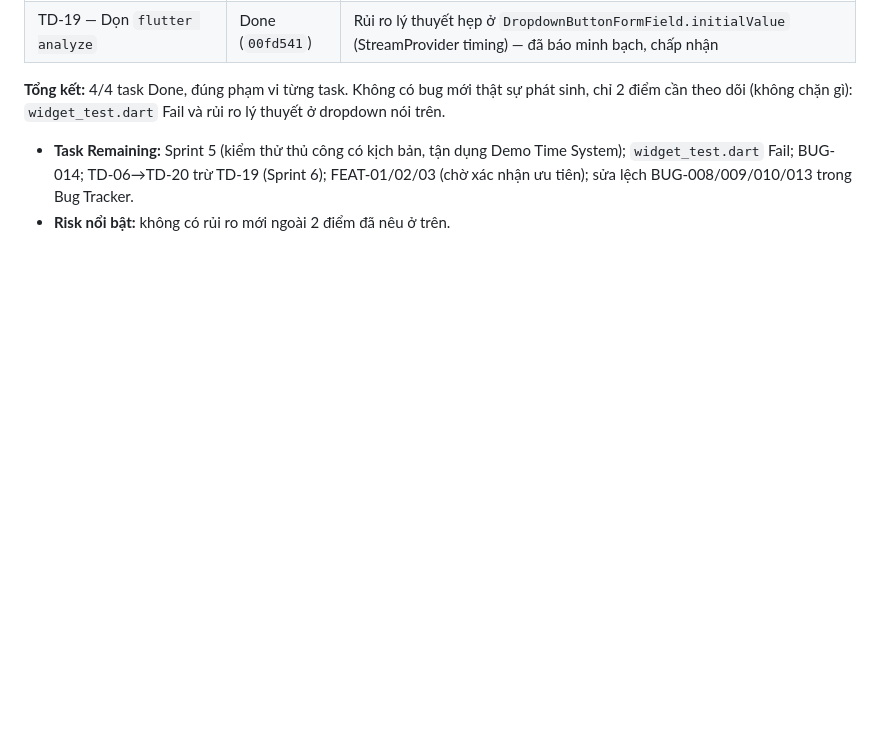
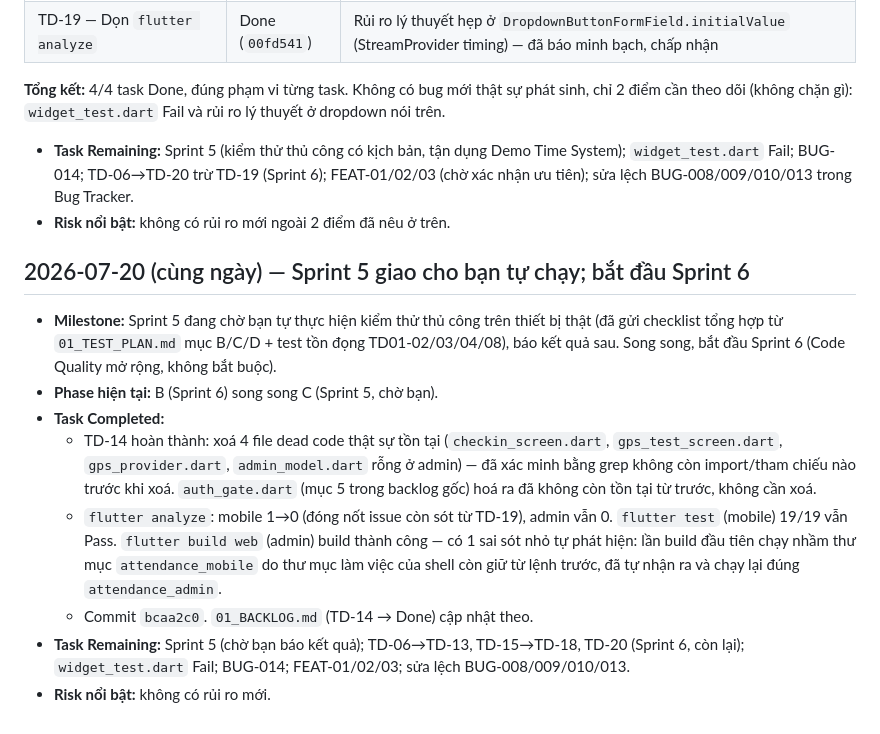
Before and after one commit to dntiencoder/attendance-system, a Markdown page: docs/project/03_PROGRESS.md, the part around the change. Rendered like a GitHub page; blank space fills up the shorter version.

Commit message:
docs: mark TD-14 done, log Sprint 5 handoff and Sprint 6 start
Co-Authored-By: Claude Sonnet 5 <noreply@anthropic.com>

```diff
--- a/docs/project/03_PROGRESS.md
+++ b/docs/project/03_PROGRESS.md
@@ -149,3 +149,14 @@
 **Tổng kết:** 4/4 task Done, đúng phạm vi từng task. Không có bug mới thật sự phát sinh, chỉ 2 điểm cần theo dõi (không chặn gì): `widget_test.dart` Fail và rủi ro lý thuyết ở dropdown nói trên.
 - **Task Remaining:** Sprint 5 (kiểm thử thủ công có kịch bản, tận dụng Demo Time System); `widget_test.dart` Fail; BUG-014; TD-06→TD-20 trừ TD-19 (Sprint 6); FEAT-01/02/03 (chờ xác nhận ưu tiên); sửa lệch BUG-008/009/010/013 trong Bug Tracker.
 - **Risk nổi bật:** không có rủi ro mới ngoài 2 điểm đã nêu ở trên.
+
+## 2026-07-20 (cùng ngày) — Sprint 5 giao cho bạn tự chạy; bắt đầu Sprint 6
+
+- **Milestone:** Sprint 5 đang chờ bạn tự thực hiện kiểm thử thủ công trên thiết bị thật (đã gửi checklist tổng hợp từ `01_TEST_PLAN.md` mục B/C/D + test tồn đọng TD01-02/03/04/08), báo kết quả sau. Song song, bắt đầu Sprint 6 (Code Quality mở rộng, không bắt buộc).
+- **Phase hiện tại:** B (Sprint 6) song song C (Sprint 5, chờ bạn).
+- **Task Completed:**
+  - TD-14 hoàn thành: xoá 4 file dead code thật sự tồn tại (`checkin_screen.dart`, `gps_test_screen.dart`, `gps_provider.dart`, `admin_model.dart` rỗng ở admin) — đã xác minh bằng grep không còn import/tham chiếu nào trước khi xoá. `auth_gate.dart` (mục 5 trong backlog gốc) hoá ra đã không còn tồn tại từ trước, không cần xoá.
+  - `flutter analyze`: mobile 1→0 (đóng nốt issue còn sót từ TD-19), admin vẫn 0. `flutter test` (mobile) 19/19 vẫn Pass. `flutter build web` (admin) build thành công — có 1 sai sót nhỏ tự phát hiện: lần build đầu tiên chạy nhầm thư mục `attendance_mobile` do thư mục làm việc của shell còn giữ từ lệnh trước, đã tự nhận ra và chạy lại đúng `attendance_admin`.
+  - Commit `bcaa2c0`. `01_BACKLOG.md` (TD-14 → Done) cập nhật theo.
+- **Task Remaining:** Sprint 5 (chờ bạn báo kết quả); TD-06→TD-13, TD-15→TD-18, TD-20 (Sprint 6, còn lại); `widget_test.dart` Fail; BUG-014; FEAT-01/02/03; sửa lệch BUG-008/009/010/013.
+- **Risk nổi bật:** không có rủi ro mới.
```
Also changed, not shown: docs/project/01_BACKLOG.md (+1 -1 lines).
